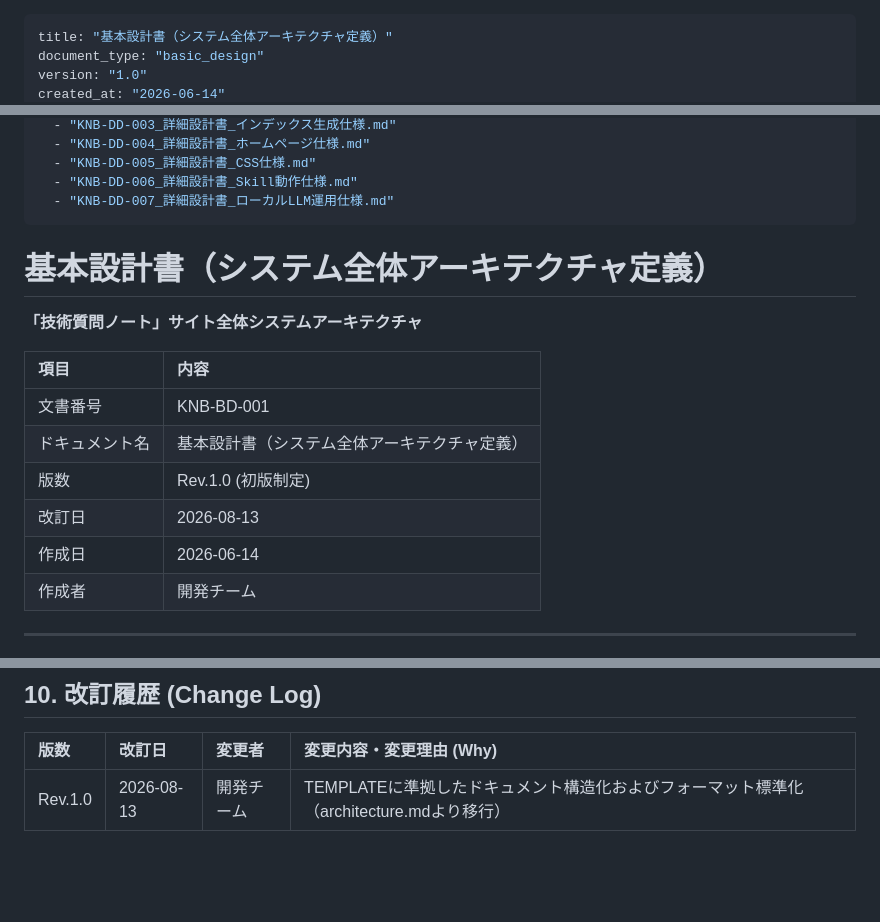
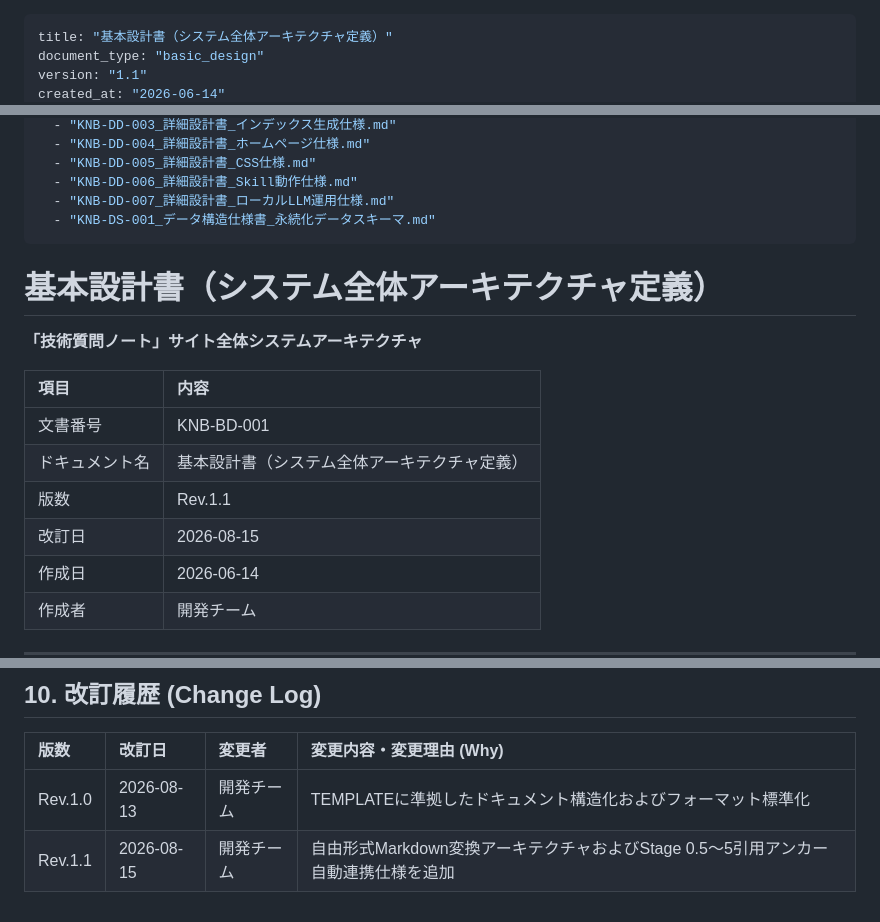
Before and after one commit to xzyozi/knowage-bank, a Markdown page: docs/design/KNB-BD-001_基本設計書.md, 3 parts joined by grey strips. Rendered like a GitHub page; blank space fills up the shorter version.

```diff
--- a/docs/design/KNB-BD-001_基本設計書.md
+++ b/docs/design/KNB-BD-001_基本設計書.md
@@ -1,5 +1,5 @@
 ---
 title: "基本設計書（システム全体アーキテクチャ定義）"
 document_type: "basic_design"
-version: "1.0"
+version: "1.1"
 created_at: "2026-06-14"
@@ -14,6 +14,7 @@ related_documents:
   - "KNB-DD-005_詳細設計書_CSS仕様.md"
   - "KNB-DD-006_詳細設計書_Skill動作仕様.md"
   - "KNB-DD-007_詳細設計書_ローカルLLM運用仕様.md"
+  - "KNB-DS-001_データ構造仕様書_永続化データスキーマ.md"
 ---
 
 # 基本設計書（システム全体アーキテクチャ定義）
@@ -23,8 +24,8 @@ related_documents:
 | :--- | :--- |
 | 文書番号 | KNB-BD-001 |
 | ドキュメント名 | 基本設計書（システム全体アーキテクチャ定義） |
-| 版数 | Rev.1.0 (初版制定) |
-| 改訂日 | 2026-08-13 |
+| 版数 | Rev.1.1 |
+| 改訂日 | 2026-08-15 |
 | 作成日 | 2026-06-14 |
 | 作成者 | 開発チーム |
 
@@ -207,4 +208,5 @@ graph TD
 
 | 版数 | 改訂日 | 変更者 | 変更内容・変更理由 (Why) |
 | :--- | :--- | :--- | :--- |
-| Rev.1.0 | 2026-08-13 | 開発チーム | TEMPLATEに準拠したドキュメント構造化およびフォーマット標準化（architecture.mdより移行） |
+| Rev.1.0 | 2026-08-13 | 開発チーム | TEMPLATEに準拠したドキュメント構造化およびフォーマット標準化 |
+| Rev.1.1 | 2026-08-15 | 開発チーム | 自由形式Markdown変換アーキテクチャおよびStage 0.5〜5引用アンカー自動連携仕様を追加 |
```
Also changed, not shown: other parts of docs/design/KNB-BD-001_基本設計書.md (+1 -1 lines), docs/design/KNB-DD-001_詳細設計書_GitHubIssue同期.md (+4 -4 lines), docs/design/KNB-DD-002_詳細設計書_記事仕様.md (+4 -4 lines).
